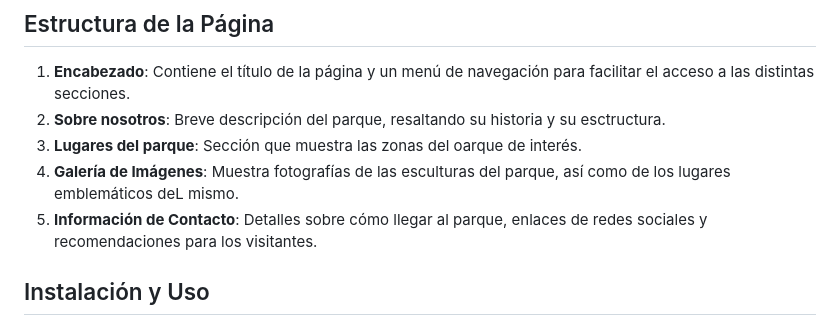
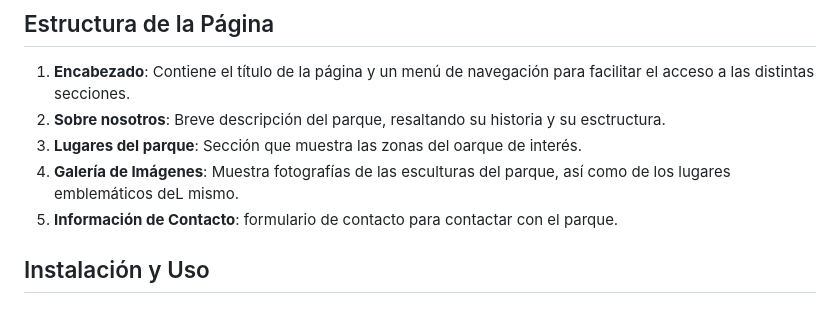
Before and after one commit to Mai-de-jerez/sitio_web, a Markdown page: README.md, the part around the change. GitHub-like rendering.

```diff
--- a/README.md
+++ b/README.md
@@ -43,7 +43,7 @@ Esta organización permite un desarrollo modular y fácil mantenimiento del proy
 2. **Sobre nosotros**: Breve descripción del parque, resaltando su historia y su esctructura.
 3. **Lugares del parque**: Sección que muestra las zonas del oarque de interés.
 4. **Galería de Imágenes**: Muestra fotografías de las esculturas del parque, así como de los lugares emblemáticos deL mismo.
-5. **Información de Contacto**: Detalles sobre cómo llegar al parque, enlaces de redes sociales y recomendaciones para los visitantes.
+5. **Información de Contacto**: formulario de contacto para contactar con el parque.
 
 ## Instalación y Uso
 
```
